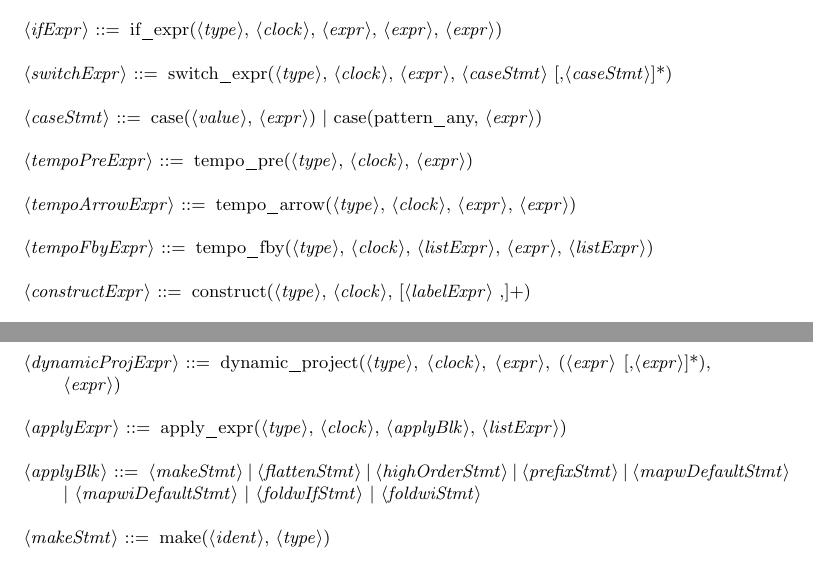
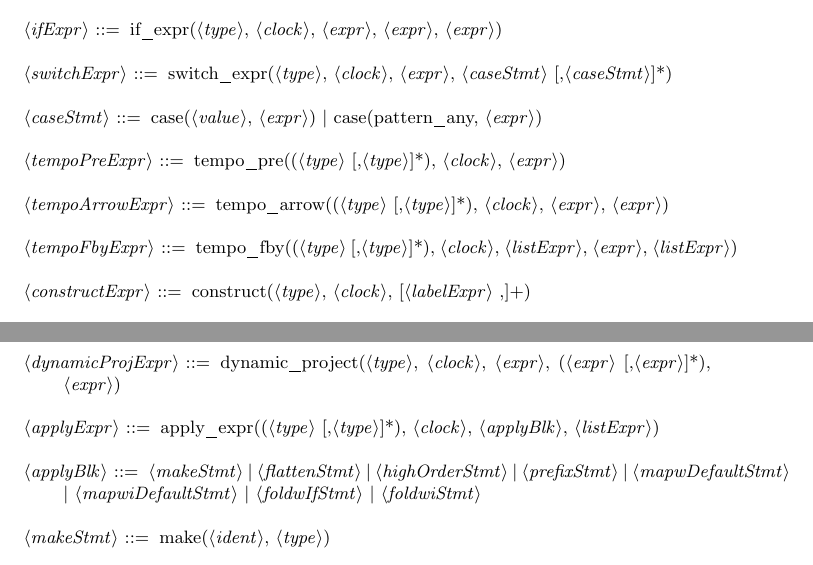
Before and after one commit to paulzfm/LustreAST, a LaTeX document (ast2lustre/doc/ast.tex): two parts of pages 3 and 4 of 4, joined at a grey line, cut so that both start at the same text. Compiled offline with pdfLaTeX.

Commit message:
now kind must be just one kind, but sometimes we can use kind list

```diff
--- a/ast2lustre/doc/ast.tex
+++ b/ast2lustre/doc/ast.tex
@@ -144,11 +144,11 @@
 
 <caseStmt> ::= case(<value>, <expr>) | case(pattern_any, <expr>)
 
-<tempoPreExpr> ::= tempo_pre(<type>, <clock>, <expr>)
+<tempoPreExpr> ::= tempo_pre((<type> [,<type>]*), <clock>, <expr>)
 
-<tempoArrowExpr> ::= tempo_arrow(<type>, <clock>, <expr>, <expr>)
+<tempoArrowExpr> ::= tempo_arrow((<type> [,<type>]*), <clock>, <expr>, <expr>)
 
-<tempoFbyExpr> ::= tempo_fby(<type>, <clock>, <listExpr>, <expr>, <listExpr>)
+<tempoFbyExpr> ::= tempo_fby((<type> [,<type>]*), <clock>, <listExpr>, <expr>, <listExpr>)
 
 <constructExpr> ::= construct(<type>, <clock>, [<labelExpr> ,]+)
 
@@ -174,7 +174,7 @@
 
 <dynamicProjExpr> ::= dynamic_project(<type>, <clock>, <expr>, (<expr> [,<expr>]*), <expr>)
 
-<applyExpr> ::= apply_expr(<type>, <clock>, <applyBlk>, <listExpr>)
+<applyExpr> ::= apply_expr((<type> [,<type>]*), <clock>, <applyBlk>, <listExpr>)
 
 <applyBlk> ::= <makeStmt> | <flattenStmt> | <highOrderStmt> | <prefixStmt> |
                <mapwDefaultStmt> | <mapwiDefaultStmt> |
```
Also changed, not shown: ast2lustre/doc/ast.tex (2 more changed lines), 2 other files.
